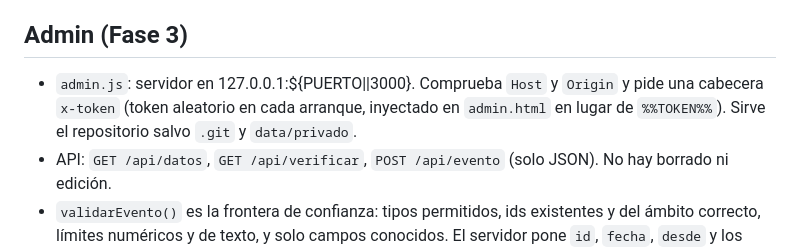
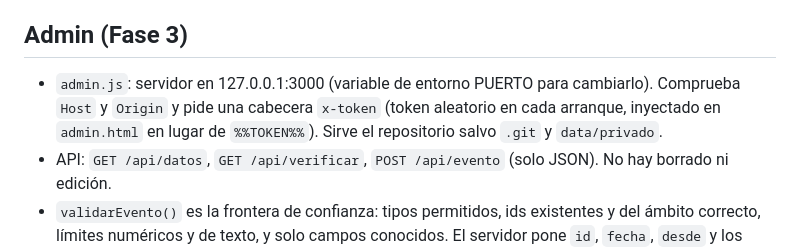
Before and after one commit to igorhermoso1/bigarren_mailako_jokoa, a Markdown page: CLAUDE.md, the part around the change. Rendered like a GitHub page.

Commit message:
CLAUDE.md: corrige el puerto del admin
Co-Authored-By: Claude Opus 5.5 <noreply@anthropic.com>

```diff
--- a/CLAUDE.md
+++ b/CLAUDE.md
@@ -50,7 +50,7 @@ Stack: HTML + CSS + JS puro, sin frameworks, sin build y sin dependencias. Códi
 - Ficha: `config.marcos[i]` = centro y diámetro del marco en el sprite (medidos sobre la transparencia).
 
 ## Admin (Fase 3)
-- `admin.js`: servidor en 127.0.0.1:${PUERTO||3000}. Comprueba `Host` y `Origin` y pide una cabecera `x-token` (token aleatorio en cada arranque, inyectado en `admin.html` en lugar de `%%TOKEN%%`). Sirve el repositorio salvo `.git` y `data/privado`.
+- `admin.js`: servidor en 127.0.0.1:3000 (variable de entorno PUERTO para cambiarlo). Comprueba `Host` y `Origin` y pide una cabecera `x-token` (token aleatorio en cada arranque, inyectado en `admin.html` en lugar de `%%TOKEN%%`). Sirve el repositorio salvo `.git` y `data/privado`.
 - API: `GET /api/datos`, `GET /api/verificar`, `POST /api/evento` (solo JSON). No hay borrado ni edición.
 - `validarEvento()` es la frontera de confianza: tipos permitidos, ids existentes y del ámbito correcto, límites numéricos y de texto, y solo campos conocidos. El servidor pone `id`, `fecha`, `desde` y los hashes.
 - `nota_miembro` y `nota_grupo` con `visible_publico: false` van siempre al registro privado.
```
